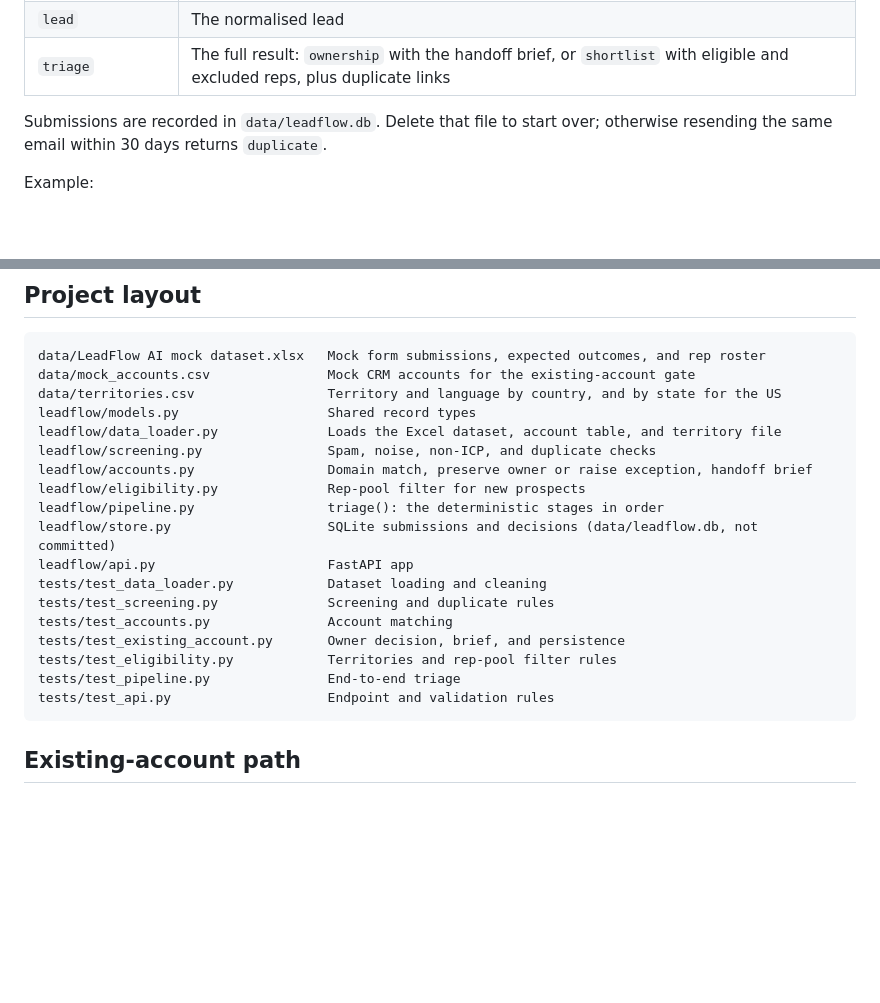
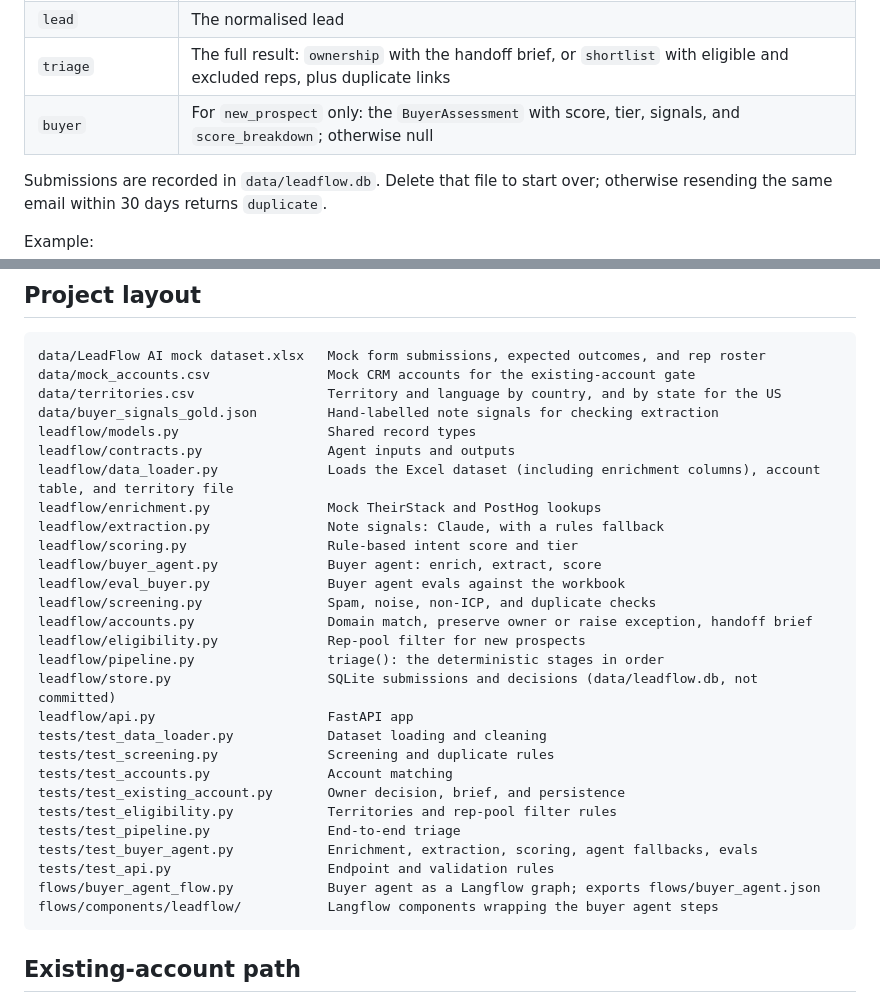
Before and after one commit to AKRita23/LeadFlow-AI-Capstone, a Markdown page: README.md, 2 parts joined by grey strips. Drawn GitHub-style; blank space fills up the shorter version.

````diff
--- a/README.md
+++ b/README.md
@@ -92,6 +155,7 @@ A `202` response has these fields:
 | `assigned_rep_id` | The kept owner, or the earlier lead's rep for a duplicate; otherwise null |
 | `lead` | The normalised lead |
 | `triage` | The full result: `ownership` with the handoff brief, or `shortlist` with eligible and excluded reps, plus duplicate links |
+| `buyer` | For `new_prospect` only: the `BuyerAssessment` with score, tier, signals, and `score_breakdown`; otherwise null |
 
 Submissions are recorded in `data/leadflow.db`. Delete that file to start over; otherwise resending the same email within 30 days returns `duplicate`.
 
@@ -127,8 +191,15 @@ curl -X POST http://127.0.0.1:8000/leads \
 data/LeadFlow AI mock dataset.xlsx   Mock form submissions, expected outcomes, and rep roster
 data/mock_accounts.csv               Mock CRM accounts for the existing-account gate
 data/territories.csv                 Territory and language by country, and by state for the US
+data/buyer_signals_gold.json         Hand-labelled note signals for checking extraction
 leadflow/models.py                   Shared record types
-leadflow/data_loader.py              Loads the Excel dataset, account table, and territory file
+leadflow/contracts.py                Agent inputs and outputs
+leadflow/data_loader.py              Loads the Excel dataset (including enrichment columns), account table, and territory file
+leadflow/enrichment.py               Mock TheirStack and PostHog lookups
+leadflow/extraction.py               Note signals: Claude, with a rules fallback
+leadflow/scoring.py                  Rule-based intent score and tier
+leadflow/buyer_agent.py              Buyer agent: enrich, extract, score
+leadflow/eval_buyer.py               Buyer agent evals against the workbook
 leadflow/screening.py                Spam, noise, non-ICP, and duplicate checks
 leadflow/accounts.py                 Domain match, preserve owner or raise exception, handoff brief
 leadflow/eligibility.py              Rep-pool filter for new prospects
@@ -141,7 +212,10 @@ tests/test_accounts.py               Account matching
 tests/test_existing_account.py       Owner decision, brief, and persistence
 tests/test_eligibility.py            Territories and rep-pool filter rules
 tests/test_pipeline.py               End-to-end triage
+tests/test_buyer_agent.py            Enrichment, extraction, scoring, agent fallbacks, evals
 tests/test_api.py                    Endpoint and validation rules
+flows/buyer_agent_flow.py            Buyer agent as a Langflow graph; exports flows/buyer_agent.json
+flows/components/leadflow/           Langflow components wrapping the buyer agent steps
 ```
 
 ## Existing-account path
````
Also changed, not shown: other parts of README.md (+64 -1 lines), docs/langflow-buyer-agent.png (added), 9 other files.
